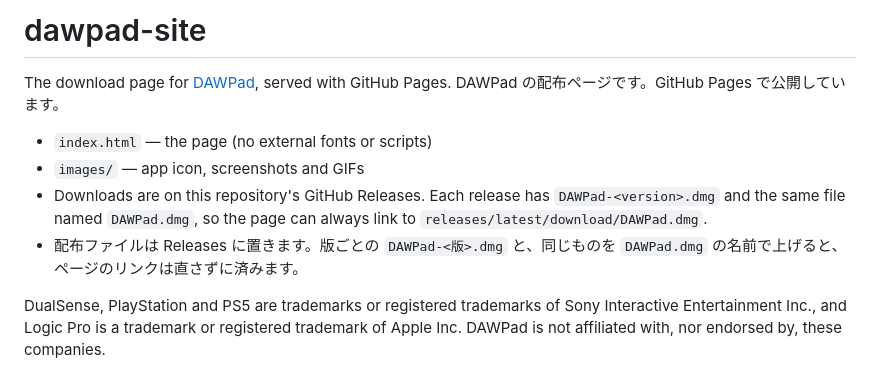
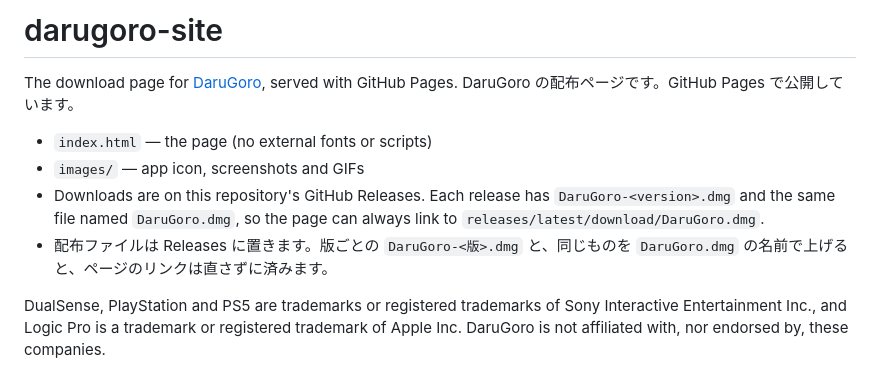
Before and after one commit to amam335345/darugoro-site, a Markdown page: README.md, the part around the change. GitHub-like rendering.

Commit message:
AMA-189 配布ページ（ホームページ）を作る

```diff
--- a/README.md
+++ b/README.md
@@ -1,11 +1,11 @@
-# dawpad-site
+# darugoro-site
 
-The download page for [DAWPad](https://github.com/AmmyK/dawpad-site/releases), served with GitHub Pages.
-DAWPad の配布ページです。GitHub Pages で公開しています。
+The download page for [DaruGoro](https://github.com/AmmyK/darugoro-site/releases), served with GitHub Pages.
+DaruGoro の配布ページです。GitHub Pages で公開しています。
 
 - `index.html` — the page (no external fonts or scripts)
 - `images/` — app icon, screenshots and GIFs
-- Downloads are on this repository's GitHub Releases. Each release has `DAWPad-<version>.dmg` and the same file named `DAWPad.dmg`, so the page can always link to `releases/latest/download/DAWPad.dmg`.
-- 配布ファイルは Releases に置きます。版ごとの `DAWPad-<版>.dmg` と、同じものを `DAWPad.dmg` の名前で上げると、ページのリンクは直さずに済みます。
+- Downloads are on this repository's GitHub Releases. Each release has `DaruGoro-<version>.dmg` and the same file named `DaruGoro.dmg`, so the page can always link to `releases/latest/download/DaruGoro.dmg`.
+- 配布ファイルは Releases に置きます。版ごとの `DaruGoro-<版>.dmg` と、同じものを `DaruGoro.dmg` の名前で上げると、ページのリンクは直さずに済みます。
 
-DualSense, PlayStation and PS5 are trademarks or registered trademarks of Sony Interactive Entertainment Inc., and Logic Pro is a trademark or registered trademark of Apple Inc. DAWPad is not affiliated with, nor endorsed by, these companies.
+DualSense, PlayStation and PS5 are trademarks or registered trademarks of Sony Interactive Entertainment Inc., and Logic Pro is a trademark or registered trademark of Apple Inc. DaruGoro is not affiliated with, nor endorsed by, these companies.
```
Also changed, not shown: images/darugoro-cards.gif (renamed from images/dawpad-cards.gif), images/darugoro-help.gif (renamed from images/dawpad-help.gif), images/darugoro-radial.gif (renamed from images/dawpad-radial.gif), 1 other file.
